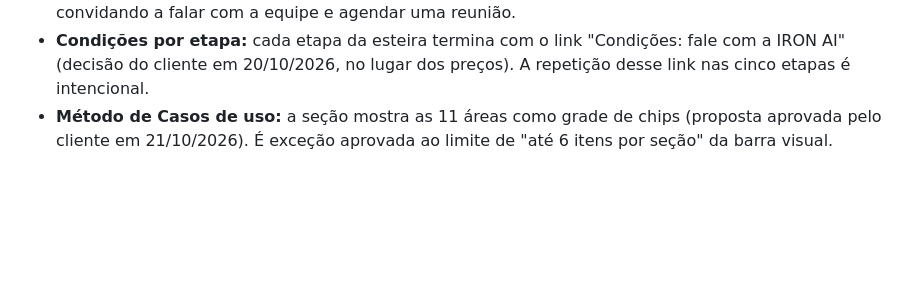
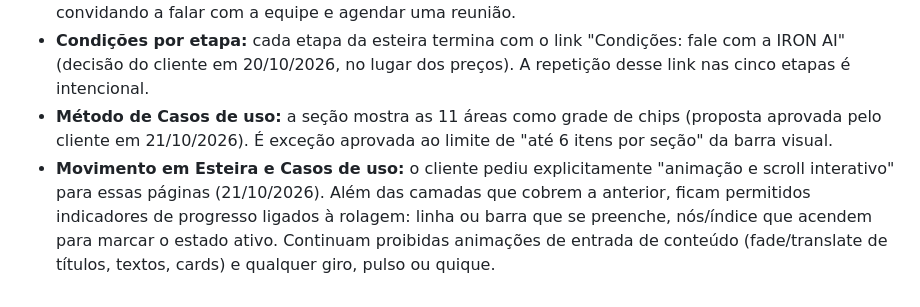
Before and after one commit to diegoterrani/iron-ai-site, a Markdown page: .loop/design-system.md, the part around the change. Drawn GitHub-style; blank space fills up the shorter version.

Commit message:
DS do loop: registra o pedido do cliente de scroll interativo (indicadores de progresso) em Esteira e Casos
Co-Authored-By: Claude Opus 5.5 <noreply@anthropic.com>
Claude-Session: https://claude.ai/code/session_01T93vU4nstnsA8T6btGNiuA

```diff
--- a/.loop/design-system.md
+++ b/.loop/design-system.md
@@ -94,3 +94,4 @@ CSP restritiva (`default-src 'self'`), fontes servidas do próprio domínio no s
 - **Preços:** o site não mostra preço nenhum (nem R$, nem fórmula de preço). No lugar, texto comercial convidando a falar com a equipe e agendar uma reunião.
 - **Condições por etapa:** cada etapa da esteira termina com o link "Condições: fale com a IRON AI" (decisão do cliente em 20/10/2026, no lugar dos preços). A repetição desse link nas cinco etapas é intencional.
 - **Método de Casos de uso:** a seção mostra as 11 áreas como grade de chips (proposta aprovada pelo cliente em 21/10/2026). É exceção aprovada ao limite de "até 6 itens por seção" da barra visual.
+- **Movimento em Esteira e Casos de uso:** o cliente pediu explicitamente "animação e scroll interativo" para essas páginas (21/10/2026). Além das camadas que cobrem a anterior, ficam permitidos indicadores de progresso ligados à rolagem: linha ou barra que se preenche, nós/índice que acendem para marcar o estado ativo. Continuam proibidas animações de entrada de conteúdo (fade/translate de títulos, textos, cards) e qualquer giro, pulso ou quique.
```
